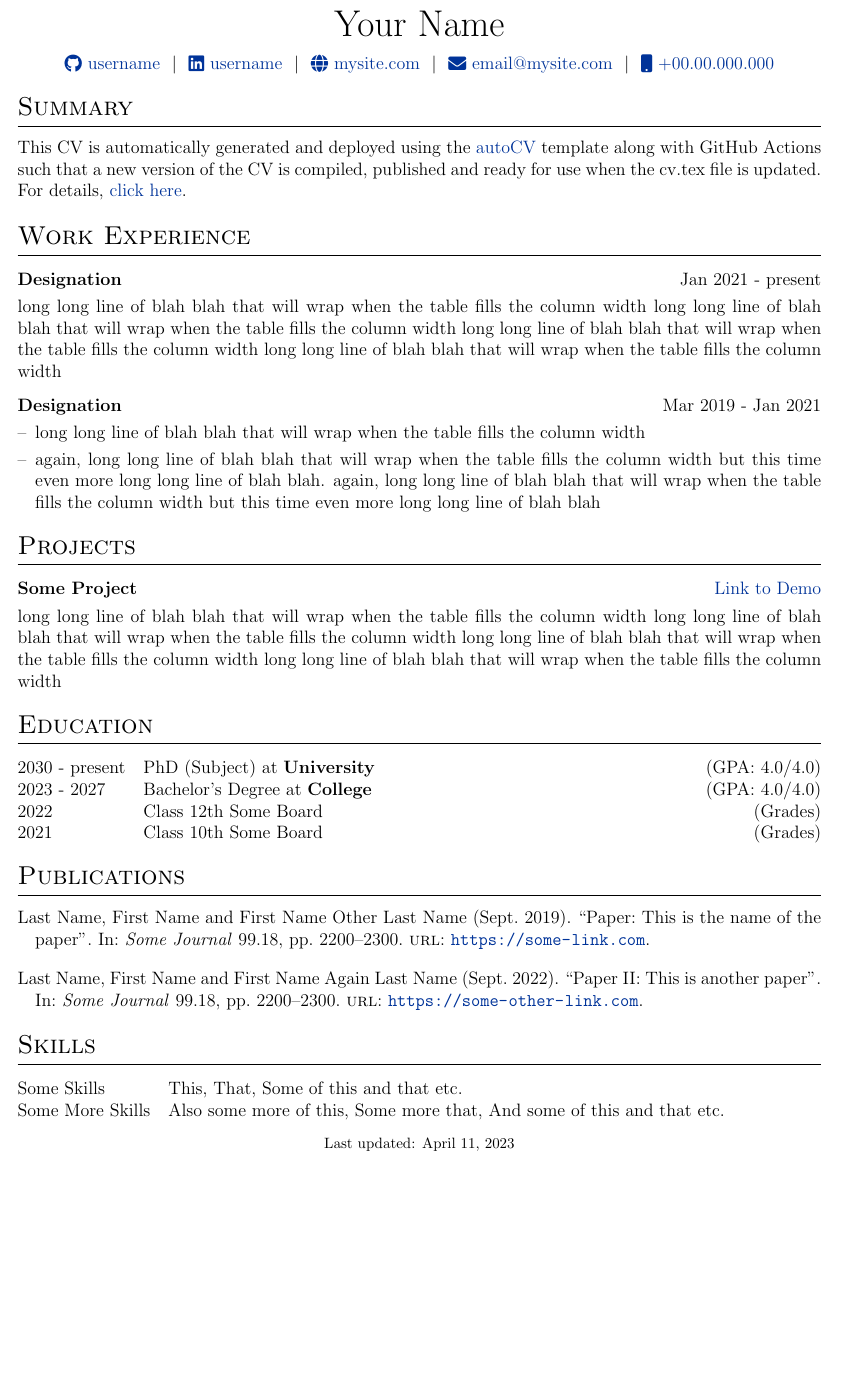
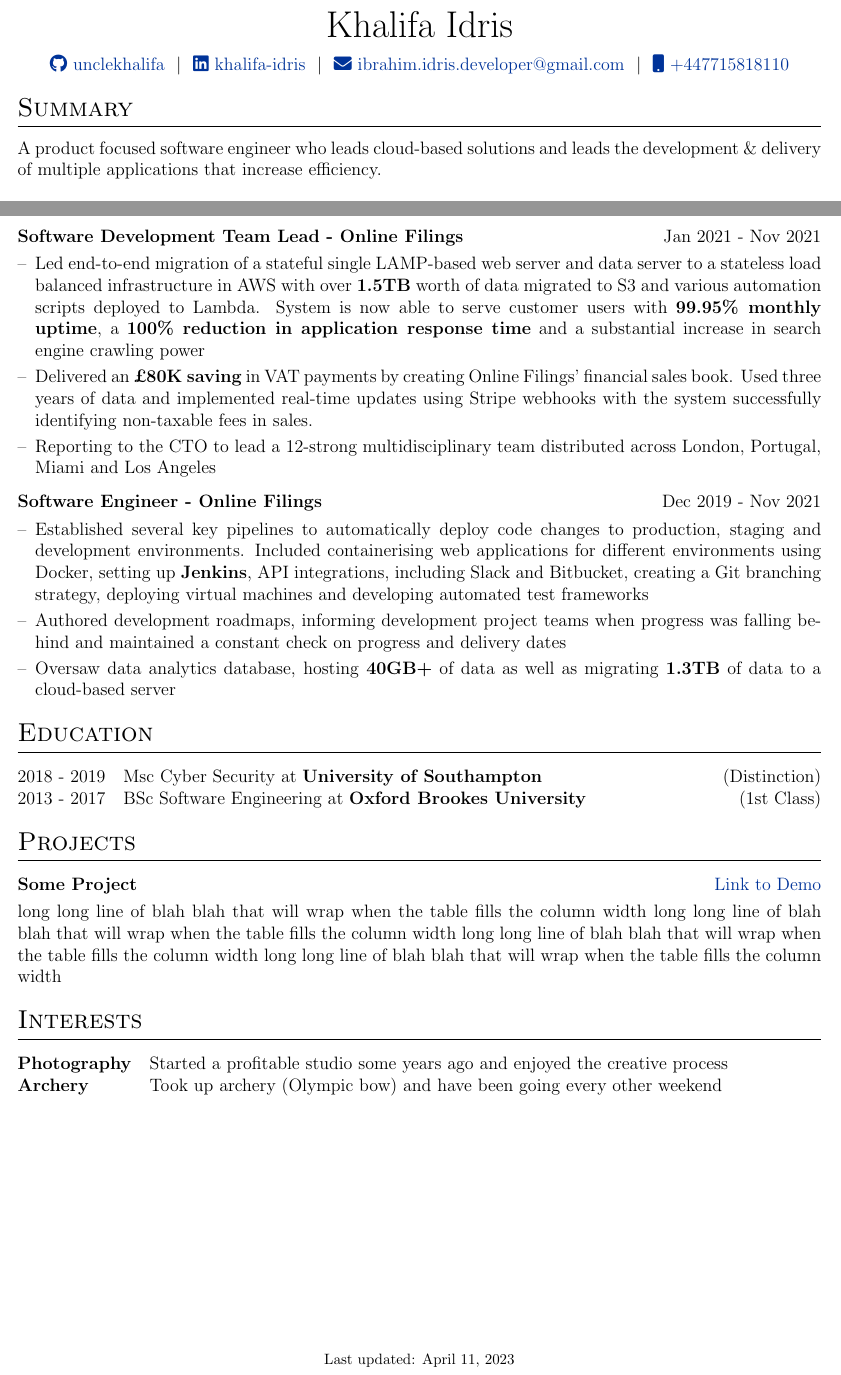
Before and after one commit to unclekhalifa/cv, a LaTeX CV (cv.tex): part of the page before the commit and two parts of pages 1 and 2 of 2 after it, the two joined at a grey line, cut at the place of the change, the shorter picture padded with empty space. Compiled offline with pdfLaTeX.

Commit message:
Populate CV
Update CV with base info for CV

```diff
--- a/cv.tex
+++ b/cv.tex
@@ -116,12 +116,11 @@
 % \end{tabularx}
 
 \begin{tabularx}{\linewidth}{@{} C @{}}
-\Huge{Your Name} \\[7.5pt]
-\href{https://github.com/username}{\raisebox{-0.05\height}\faGithub\ username} \ $|$ \
-\href{https://linkedin.com/in/username}{\raisebox{-0.05\height}\faLinkedin\ username} \ $|$ \
-\href{https://mysite.com}{\raisebox{-0.05\height}\faGlobe \ mysite.com} \ $|$ \
-\href{mailto:email@mysite.com}{\raisebox{-0.05\height}\faEnvelope \ email@mysite.com} \ $|$ \
-\href{tel:+000000000000}{\raisebox{-0.05\height}\faMobile \ +00.00.000.000} \\
+\Huge{Khalifa Idris} \\[7.5pt]
+\href{https://github.com/unclekhalifa}{\raisebox{-0.05\height}\faGithub\ unclekhalifa} \ $|$ \
+\href{https://www.linkedin.com/in/khalifa-i-64b727183/}{\raisebox{-0.05\height}\faLinkedin\ khalifa-idris} \ $|$ \
+\href{ibrahim.idris.developer@gmail.com}{\raisebox{-0.05\height}\faEnvelope \ ibrahim.idris.developer@gmail.com} \ $|$ \
+\href{tel:+447715818110}{\raisebox{-0.05\height}\faMobile \ +447715818110} \\
 \end{tabularx}
 
 %----------------------------------------------------------------------------------------
@@ -130,4 +129,4 @@
 
 %Interests/ Keywords/ Summary
 \section{Summary}
-This CV is automatically generated and deployed using the \href{https://github.com/jitinnair1/autoCV}{autoCV} template along with GitHub Actions such that a new version of the CV is compiled, published and ready for use when the cv.tex file is updated. For details, \href{https://github.com/jitinnair1/autoCV}{click here}.
+A product focused software engineer who leads cloud-based solutions and leads the development \& delivery of multiple applications that increase efficiency.
@@ -136,5 +154,3 @@ This CV is automatically generated and deployed using the \href{https://github.c
 \section{Work Experience}
 
 \begin{tabularx}{\linewidth}{ @{}l r@{} }
-\textbf{Designation} & \hfill Jan 2021 - present \\[3.75pt]
-\multicolumn{2}{@{}X@{}}{long long line of blah blah that will wrap when the table fills the column width long long line of blah blah that will wrap when the table fills the column width long long line of blah blah that will wrap when the table fills the column width long long line of blah blah that will wrap when the table fills the column width}  \\
@@ -141,15 +167,39 @@ This CV is automatically generated and deployed using the \href{https://github.c
 \end{tabularx}
 
 \begin{tabularx}{\linewidth}{ @{}l r@{} }
-\textbf{Designation} & \hfill Mar 2019 - Jan 2021 \\[3.75pt]
+\textbf{Software Development Team Lead - Online Filings} & \hfill Jan 2021 - Nov 2021 \\[3.75pt]
 \multicolumn{2}{@{}X@{}}{
 \begin{minipage}[t]{\linewidth}
     \begin{itemize}[nosep,after=\strut, leftmargin=1em, itemsep=3pt]
-        \item[--] long long line of blah blah that will wrap when the table fills the column width
-        \item[--] again, long long line of blah blah that will wrap when the table fills the column width but this time even more long long line of blah blah. again, long long line of blah blah that will wrap when the table fills the column width but this time even more long long line of blah blah
+        \item[--] Led end-to-end migration of a stateful single LAMP-based web server and data server to a stateless load balanced infrastructure in AWS with over \textbf{1.5TB} worth of data migrated to S3 and various automation scripts deployed to Lambda. System is now able to serve customer users with \textbf{99.95\% monthly uptime}, a \textbf{100\% reduction in application response time} and a substantial increase in search engine crawling power
+        \item[--] Delivered an \textbf{£80K saving} in VAT payments by creating Online Filings’ financial sales book. Used three years of data and implemented real-time updates using Stripe webhooks with the system successfully identifying non-taxable fees in sales.
+        \item[--] Reporting to the CTO to lead a 12-strong multidisciplinary team distributed across London, Portugal, Miami and Los Angeles
     \end{itemize}
     \end{minipage}
 }
+\end{tabularx}
+
+\begin{tabularx}{\linewidth}{ @{}l r@{} }
+\textbf{Software Engineer - Online Filings} & \hfill Dec 2019 - Nov 2021 \\[3.75pt]
+\multicolumn{2}{@{}X@{}}{
+\begin{minipage}[t]{\linewidth}
+    \begin{itemize}[nosep,after=\strut, leftmargin=1em, itemsep=3pt]
+        \item[--] Established several key pipelines to automatically deploy code changes to production, staging and development environments. Included containerising web applications for different environments using Docker, setting up \textbf{Jenkins}, API integrations, including Slack and Bitbucket, creating a Git branching strategy, deploying virtual machines and developing automated test frameworks
+        \item[--] Authored development roadmaps, informing development project teams when progress was falling behind and maintained a constant check on progress and delivery dates
+        \item[--] Oversaw data analytics database, hosting \textbf{40GB+} of data as well as migrating \textbf{1.3TB} of data to a cloud-based server
+    \end{itemize}
+    \end{minipage}
+}
+\end{tabularx}
+
+%----------------------------------------------------------------------------------------
+%	EDUCATION
+%----------------------------------------------------------------------------------------
+\section{Education}
+\begin{tabularx}{\linewidth}{@{}l X@{}}
+2018 - 2019 & Msc Cyber Security at \textbf{University of Southampton} \hfill \normalsize (Distinction) \\
+
+2013 - 2017 & BSc Software Engineering at \textbf{Oxford Brookes University} \hfill (1st Class) \\
 \end{tabularx}
 
 %Projects
@@ -161,35 +211,12 @@ This CV is automatically generated and deployed using the \href{https://github.c
 \end{tabularx}
 
 %----------------------------------------------------------------------------------------
-%	EDUCATION
-%----------------------------------------------------------------------------------------
-\section{Education}
-\begin{tabularx}{\linewidth}{@{}l X@{}}
-2030 - present & PhD (Subject) at \textbf{University} \hfill \normalsize (GPA: 4.0/4.0) \\
-
-2023 - 2027 & Bachelor's Degree at \textbf{College} \hfill (GPA: 4.0/4.0) \\
-
-2022 & Class 12th Some Board \hfill  (Grades) \\
-
-2021 & Class 10th Some Board \hfill  (Grades) \\
-\end{tabularx}
-
-%----------------------------------------------------------------------------------------
-%	PUBLICATIONS
-%----------------------------------------------------------------------------------------
-\section{Publications}
-\begin{refsection}[citations.bib]
-\nocite{*}
-\printbibliography[heading=none]
-\end{refsection}
-
-%----------------------------------------------------------------------------------------
 %	SKILLS
 %----------------------------------------------------------------------------------------
-\section{Skills}
+\section{Interests}
 \begin{tabularx}{\linewidth}{@{}l X@{}}
-Some Skills &  \normalsize{This, That, Some of this and that etc.}\\
-Some More Skills  &  \normalsize{Also some more of this, Some more that, And some of this and that etc.}\\
+\textbf{Photography} &  \normalsize{Started a profitable studio some years ago and enjoyed the creative process}\\
+\textbf{Archery}  &  \normalsize{Took up archery (Olympic bow) and have been going every other weekend}\\
 \end{tabularx}
 
 \vfill
```
Also changed, not shown: cv.tex (29 more changed lines).
